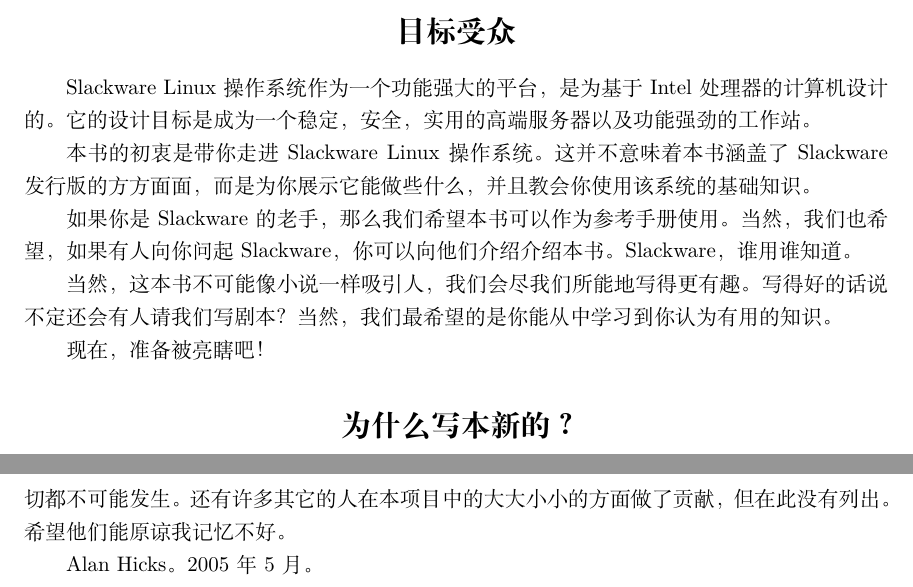
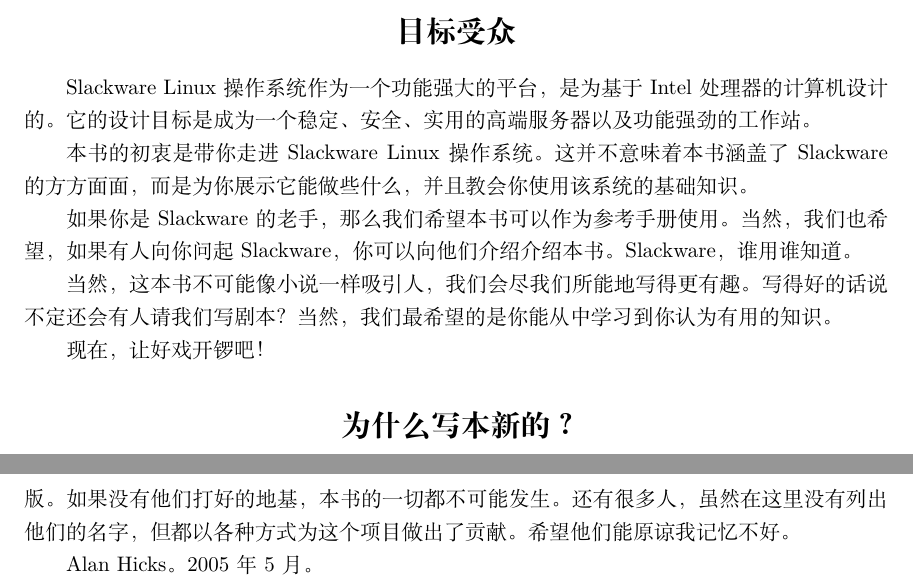
Before and after one commit to lotabout/SlackGuide-cn, a LaTeX book (SlackGuide.tex, which reads body/forward.tex): two parts of pages 12 and 14 of 175, joined at a grey line, cut so that both start at the same text. Compiled offline with XeLaTeX.

Commit message:
Update body/forward.tex
1，修改部分句子使之读起来更顺；
2，标点符号和部分错漏字更正。

```diff
--- a/body/forward.tex
+++ b/body/forward.tex
@@ -58,11 +57,11 @@
 \section*{目标受众}
 \label{sec:preface:intendedAudience}
 Slackware Linux 操作系统作为一个功能强大的平台，是为基于Intel处理器的计
-算机设计的。它的设计目标是成为一个稳定，安全，实用的高端服务器以及功能
+算机设计的。它的设计目标是成为一个稳定、安全、实用的高端服务器以及功能
 强劲的工作站。
 
 本书的初衷是带你走进Slackware Linux操作系统。这并不意味着本书涵盖了
-Slackware发行版的方方面面，而是为你展示它能做些什么，并且教会你使用该
+Slackware的方方面面，而是为你展示它能做些什么，并且教会你使用该
 系统的基础知识。
 
 如果你是Slackware的老手，那么我们希望本书可以作为参考手册使用。 当然，
@@ -73,7 +72,7 @@
 好的话说不定还会有人请我们写剧本？当然，我们最希望的是你能从中学习到你
 认为有用的知识。
 
-现在，准备被亮瞎吧！
+现在，让好戏开锣吧！
 
 \section*{为什么写本新的？}
 \label{sec:preface:whyANewSlackwareBook}
@@ -157,6 +155,6 @@
 David Cantrell, Logan Johnson及Chris Lumens，是他们完成了Slackware
-Linux 精要的第一版。如果没有他们的初始框架，本书的一切都不可能发生。还
-有许多其它的人在本项目中的大大小小的方面做了贡献，但在此没有列出。希望
+Linux Essentials的第一版。如果没有他们打好的地基，本书的一切都不可能发生。还
+有很多人，虽然在这里没有列出他们的名字，但都以各种方式为这个项目做出了贡献。希望
 他们能原谅我记忆不好。
 
 Alan Hicks。 2005年5月。
```
Also changed, not shown: body/forward.tex (14 more changed lines).
